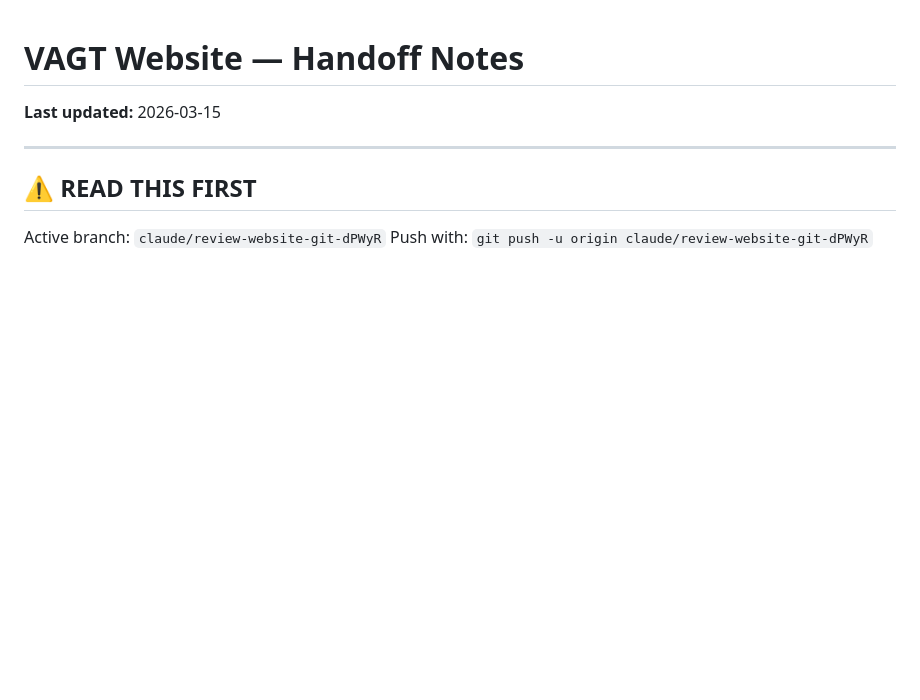
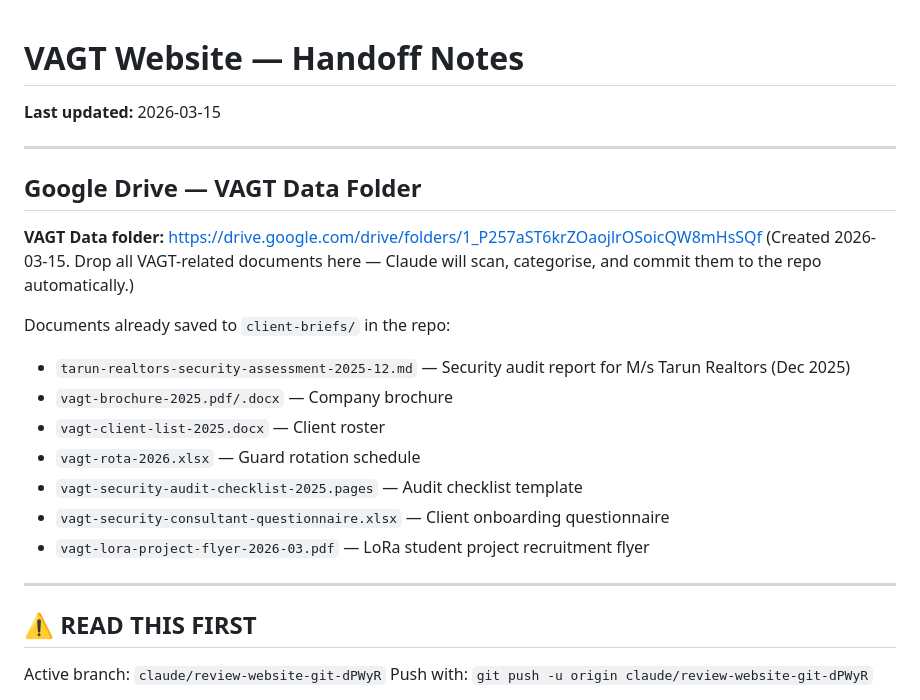
Before and after one commit to nikhiljha3105/vagt-website-2026, a Markdown page: handoff-for-mike.md, the part around the change. Drawn GitHub-style; blank space fills up the shorter version.

```diff
--- a/handoff-for-mike.md
+++ b/handoff-for-mike.md
@@ -1,5 +1,21 @@
 # VAGT Website — Handoff Notes
 **Last updated:** 2026-03-15
+
+---
+
+## Google Drive — VAGT Data Folder
+
+**VAGT Data folder:** https://drive.google.com/drive/folders/1_P257aST6krZOaojlrOSoicQW8mHsSQf
+(Created 2026-03-15. Drop all VAGT-related documents here — Claude will scan, categorise, and commit them to the repo automatically.)
+
+Documents already saved to `client-briefs/` in the repo:
+- `tarun-realtors-security-assessment-2025-12.md` — Security audit report for M/s Tarun Realtors (Dec 2025)
+- `vagt-brochure-2025.pdf/.docx` — Company brochure
+- `vagt-client-list-2025.docx` — Client roster
+- `vagt-rota-2026.xlsx` — Guard rotation schedule
+- `vagt-security-audit-checklist-2025.pages` — Audit checklist template
+- `vagt-security-consultant-questionnaire.xlsx` — Client onboarding questionnaire
+- `vagt-lora-project-flyer-2026-03.pdf` — LoRa student project recruitment flyer
 
 ---
 
```
Also changed, not shown: client-briefs/tarun-realtors-security-assessment-2025-12.md (added, +87 -0 lines).
